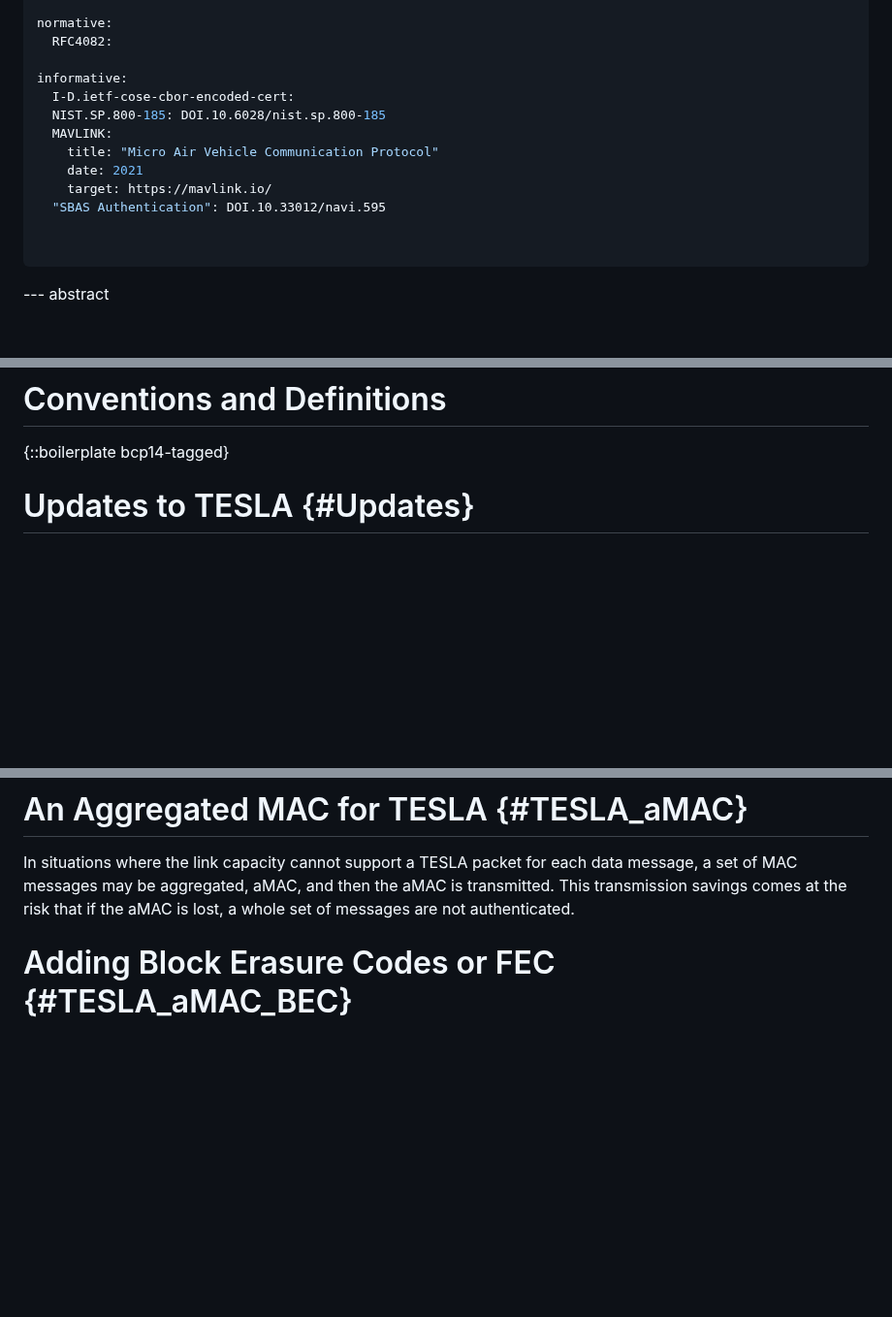
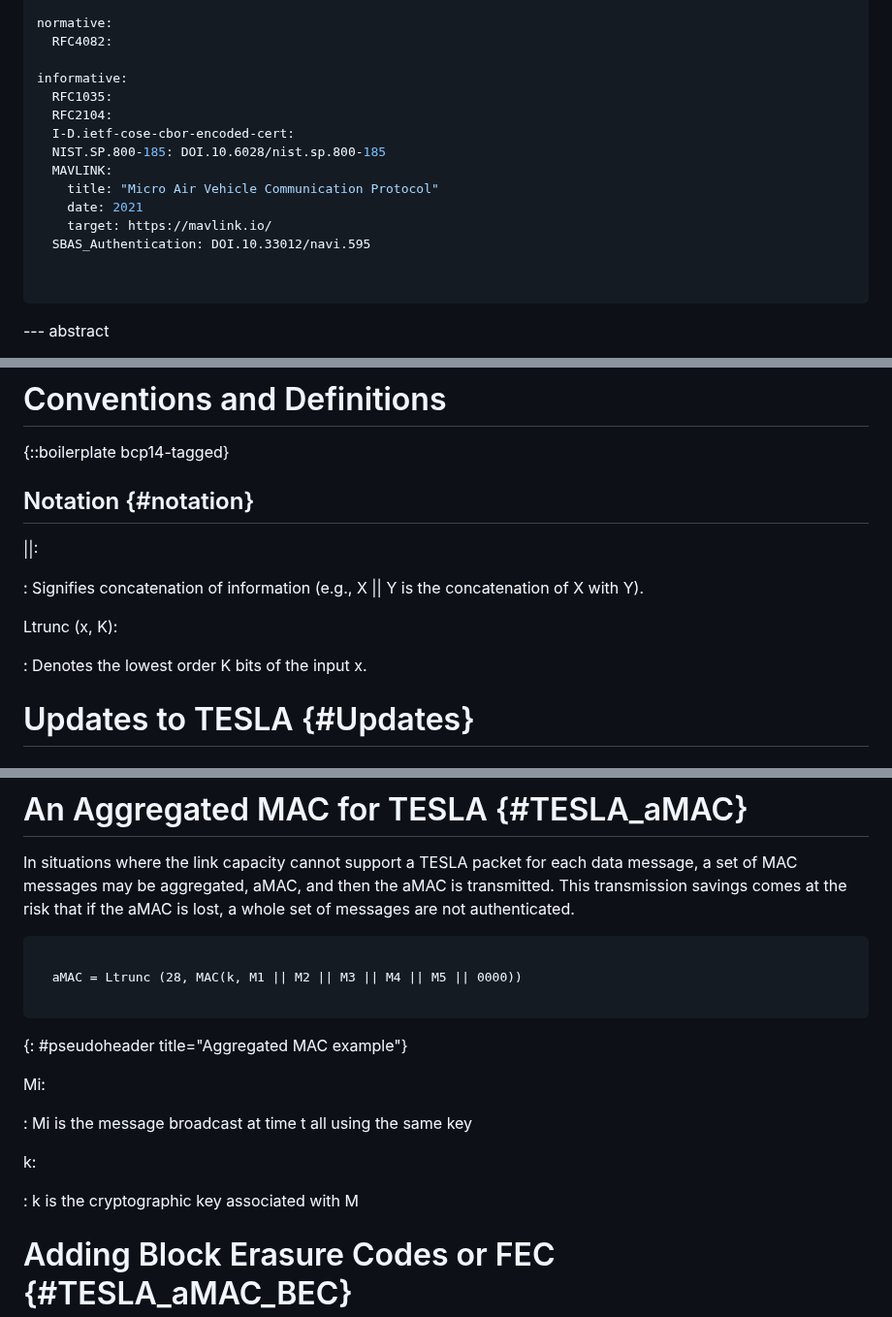
Before and after one commit to rfc4082-update/draft-moskowitz-rfc4082-update, a Markdown page: draft-moskowitz-rfc4082-update.md, 3 parts joined by grey strips. Shown at 97% size. Rendered like a GitHub page; blank space fills up the shorter version.

Commit message:
Automatic update of venue information

```diff
--- a/draft-moskowitz-rfc4082-update.md
+++ b/draft-moskowitz-rfc4082-update.md
@@ -49,13 +49,15 @@ normative:
   RFC4082:
 
 informative:
+  RFC1035:
+  RFC2104:
   I-D.ietf-cose-cbor-encoded-cert:
   NIST.SP.800-185: DOI.10.6028/nist.sp.800-185
   MAVLINK:
     title: "Micro Air Vehicle Communication Protocol"
     date: 2021
     target: https://mavlink.io/
-  "SBAS Authentication": DOI.10.33012/navi.595
+  SBAS_Authentication: DOI.10.33012/navi.595
 
 
 ...
@@ -101,6 +103,17 @@ captured herein.
 # Conventions and Definitions
 
 {::boilerplate bcp14-tagged}
+
+## Notation {#notation}
+
+||:
+
+ : Signifies concatenation of information (e.g., X || Y is the
+   concatenation of X with Y).
+
+Ltrunc (x, K):
+
+ : Denotes the lowest order K bits of the input x.
 
 # Updates to TESLA {#Updates}
 
@@ -155,6 +168,21 @@ aMAC, and then the aMAC is transmitted. This transmission savings
 comes at the risk that if the aMAC is lost, a whole set of messages
 are not authenticated.
 
+~~~
+
+  aMAC = Ltrunc (28, MAC(k, M1 || M2 || M3 || M4 || M5 || 0000))
+
+~~~
+{: #pseudoheader title="Aggregated MAC example"}
+
+Mi:
+
+ : Mi is the message broadcast at time t all using the same key
+
+k:
+
+  : k is the cryptographic key associated with M
+
 # Adding Block Erasure Codes or FEC {#TESLA_aMAC_BEC}
 
 When TESLA MACs individual packets, a loss of a MAC and thus an
```
Also changed, not shown: other parts of draft-moskowitz-rfc4082-update.md (+4 -4 lines).
